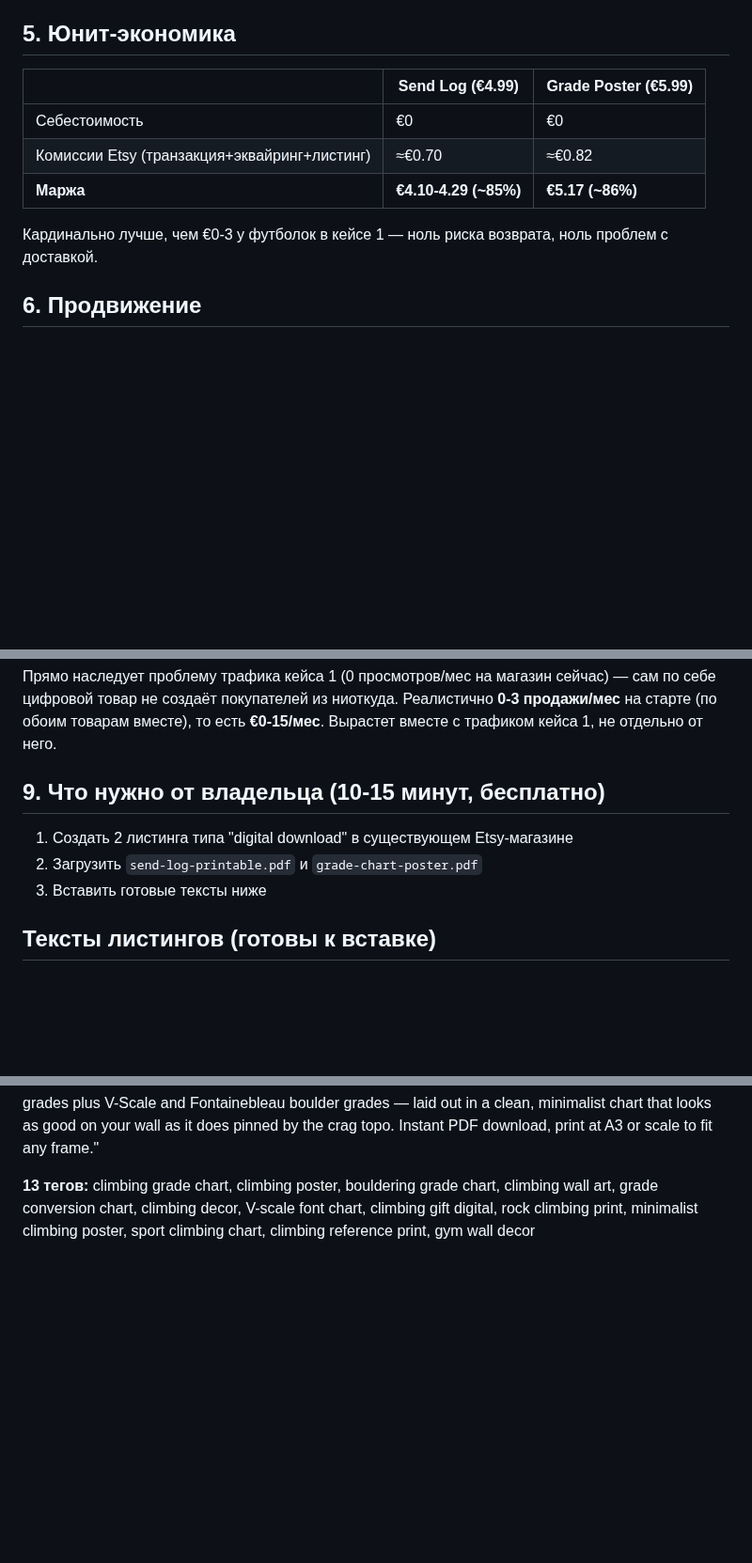
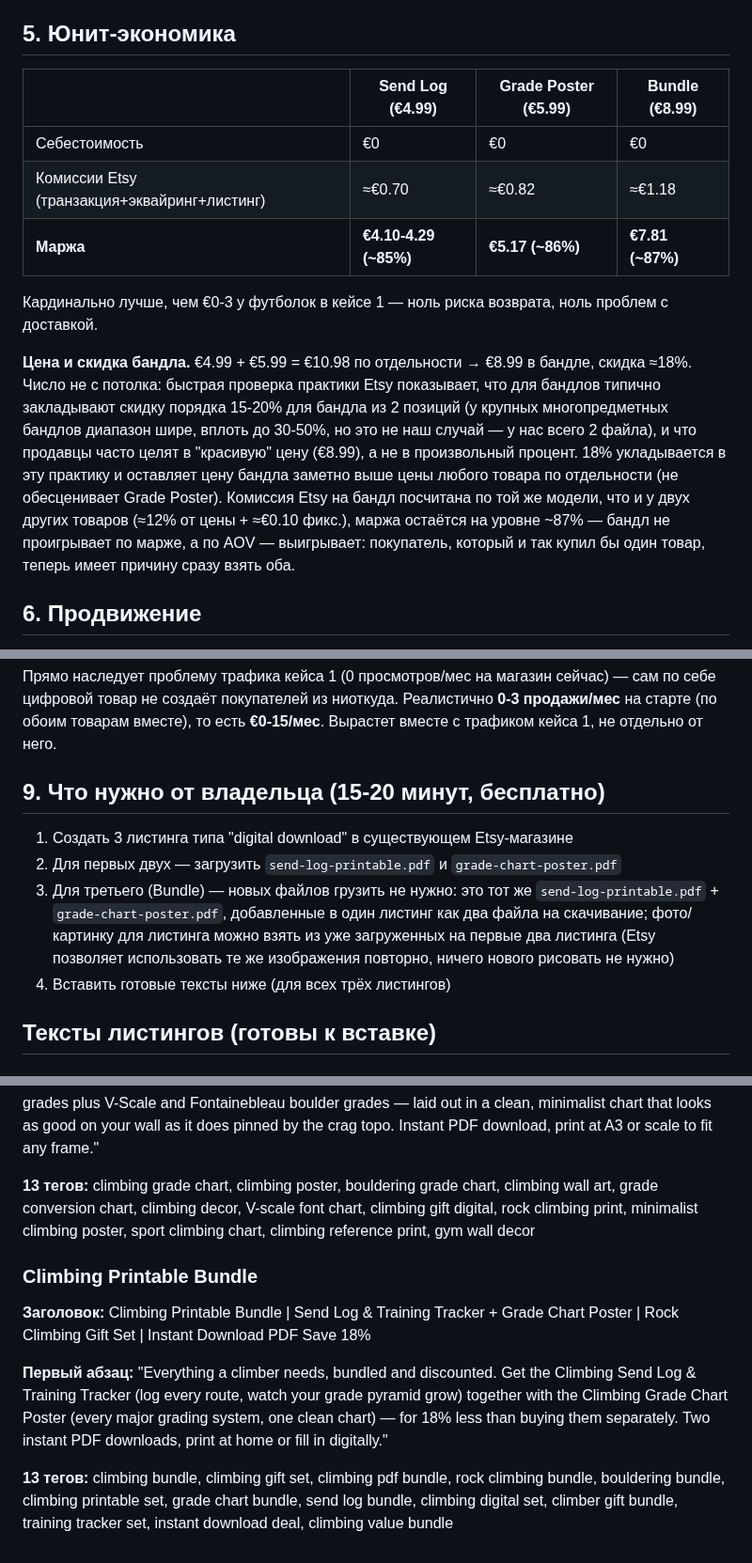
Before and after one commit to kostinrus36-debug/business-agent, a Markdown page: cases/digital-printables/listing-copy.md, 3 parts joined by grey strips. Shown at 94% size. GitHub-like rendering; blank space fills up the shorter version.

Commit message:
Case 2: add discounted PDF bundle listing (€8.99, ~18% off) to increase AOV
Same two existing files, zero marginal cost; grounded discount level in
typical Etsy small-bundle conventions.

Co-Authored-By: Claude Sonnet 5 <noreply@anthropic.com>
Claude-Session: https://claude.ai/code/session_01Mu2vCntX4hfAfRgTeLNzUu

```diff
--- a/cases/digital-printables/listing-copy.md
+++ b/cases/digital-printables/listing-copy.md
@@ -35,14 +39,27 @@
 
 ## 5. Юнит-экономика
 
-| | Send Log (€4.99) | Grade Poster (€5.99) |
-|---|---|---|
-| Себестоимость | €0 | €0 |
-| Комиссии Etsy (транзакция+эквайринг+листинг) | ≈€0.70 | ≈€0.82 |
-| **Маржа** | **€4.10-4.29 (~85%)** | **€5.17 (~86%)** |
+| | Send Log (€4.99) | Grade Poster (€5.99) | Bundle (€8.99) |
+|---|---|---|---|
+| Себестоимость | €0 | €0 | €0 |
+| Комиссии Etsy (транзакция+эквайринг+листинг) | ≈€0.70 | ≈€0.82 | ≈€1.18 |
+| **Маржа** | **€4.10-4.29 (~85%)** | **€5.17 (~86%)** | **€7.81 (~87%)** |
 
 Кардинально лучше, чем €0-3 у футболок в кейсе 1 — ноль риска возврата,
 ноль проблем с доставкой.
+
+**Цена и скидка бандла.** €4.99 + €5.99 = €10.98 по отдельности → €8.99 в
+бандле, скидка ≈18%. Число не с потолка: быстрая проверка практики Etsy
+показывает, что для бандлов типично закладывают скидку порядка 15-20% для
+бандла из 2 позиций (у крупных многопредметных бандлов диапазон шире,
+вплоть до 30-50%, но это не наш случай — у нас всего 2 файла), и что
+продавцы часто целят в "красивую" цену (€8.99), а не в произвольный
+процент. 18% укладывается в эту практику и оставляет цену бандла заметно
+выше цены любого товара по отдельности (не обесценивает Grade Poster).
+Комиссия Etsy на бандл посчитана по той же модели, что и у двух других
+товаров (≈12% от цены + ≈€0.10 фикс.), маржа остаётся на уровне ~87% —
+бандл не проигрывает по марже, а по AOV — выигрывает: покупатель, который
+и так купил бы один товар, теперь имеет причину сразу взять оба.
 
 ## 6. Продвижение
 
@@ -63,10 +80,17 @@
 есть **€0-15/мес**. Вырастет вместе с трафиком кейса 1, не отдельно от
 него.
 
-## 9. Что нужно от владельца (10-15 минут, бесплатно)
-1. Создать 2 листинга типа "digital download" в существующем Etsy-магазине
-2. Загрузить `send-log-printable.pdf` и `grade-chart-poster.pdf`
-3. Вставить готовые тексты ниже
+## 9. Что нужно от владельца (15-20 минут, бесплатно)
+1. Создать 3 листинга типа "digital download" в существующем Etsy-магазине
+2. Для первых двух — загрузить `send-log-printable.pdf` и
+   `grade-chart-poster.pdf`
+3. Для третьего (Bundle) — новых файлов грузить не нужно: это тот же
+   `send-log-printable.pdf` + `grade-chart-poster.pdf`, добавленные в один
+   листинг как два файла на скачивание; фото/картинку для листинга можно
+   взять из уже загруженных на первые два листинга (Etsy позволяет
+   использовать те же изображения повторно, ничего нового рисовать не
+   нужно)
+4. Вставить готовые тексты ниже (для всех трёх листингов)
 
 ## Тексты листингов (готовы к вставке)
 
@@ -100,3 +124,18 @@ chart, climbing wall art, grade conversion chart, climbing decor, V-scale
 font chart, climbing gift digital, rock climbing print, minimalist
 climbing poster, sport climbing chart, climbing reference print, gym wall
 decor
+
+### Climbing Printable Bundle
+**Заголовок:** Climbing Printable Bundle | Send Log & Training Tracker +
+Grade Chart Poster | Rock Climbing Gift Set | Instant Download PDF Save 18%
+
+**Первый абзац:** "Everything a climber needs, bundled and discounted. Get
+the Climbing Send Log & Training Tracker (log every route, watch your
+grade pyramid grow) together with the Climbing Grade Chart Poster (every
+major grading system, one clean chart) — for 18% less than buying them
+separately. Two instant PDF downloads, print at home or fill in digitally."
+
+**13 тегов:** climbing bundle, climbing gift set, climbing pdf bundle,
+rock climbing bundle, bouldering bundle, climbing printable set, grade
+chart bundle, send log bundle, climbing digital set, climber gift bundle,
+training tracker set, instant download deal, climbing value bundle
```
Also changed, not shown: other parts of cases/digital-printables/listing-copy.md (+6 -2 lines).
